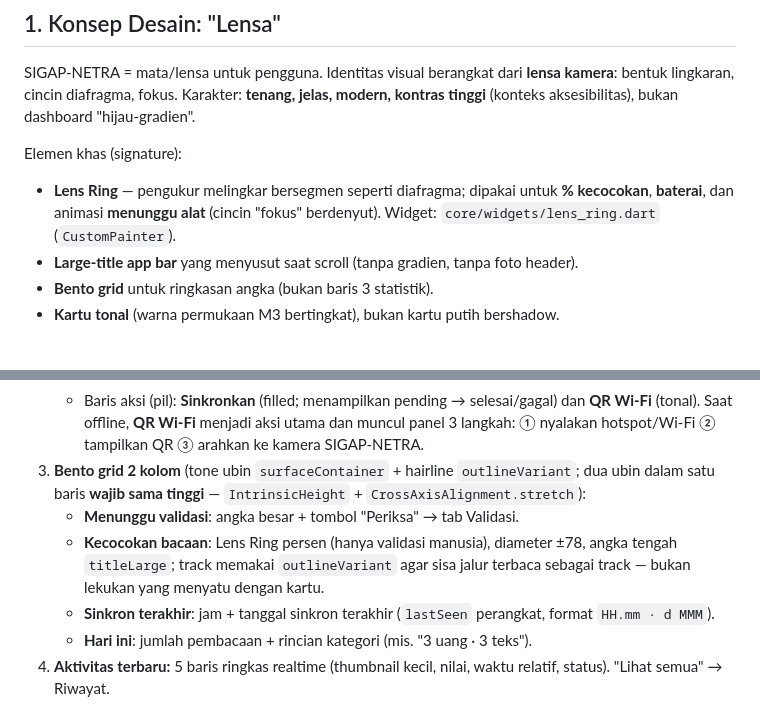
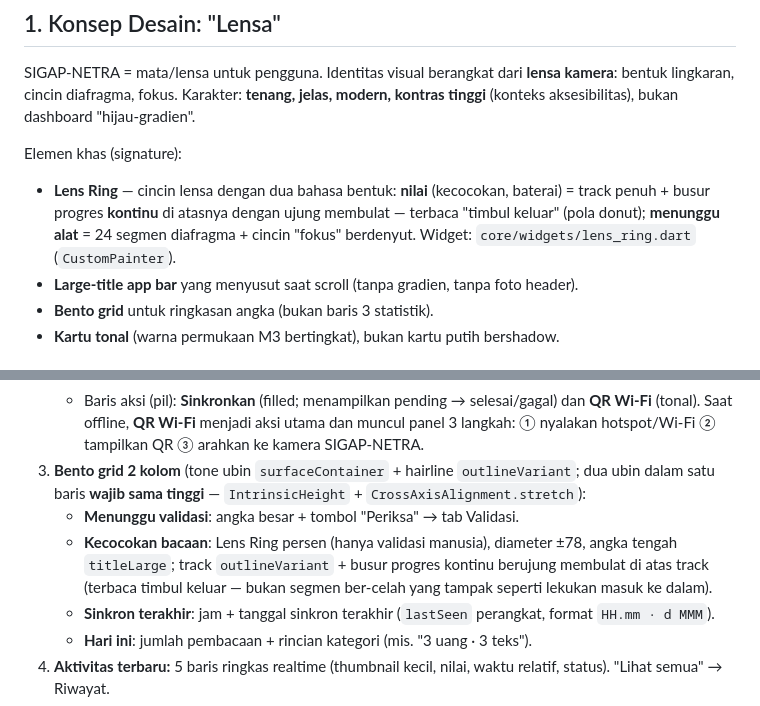
Before and after one commit to andrest1101/sigap-netra, a Markdown page: docs/ui_spec.md, 2 parts joined by grey strips. Drawn GitHub-style.

```diff
--- a/docs/ui_spec.md
+++ b/docs/ui_spec.md
@@ -14,7 +14,7 @@ SIGAP-NETRA = mata/lensa untuk pengguna. Identitas visual berangkat dari **lensa
 
 Elemen khas (signature):
 
-- **Lens Ring** — pengukur melingkar bersegmen seperti diafragma; dipakai untuk **% kecocokan**, **baterai**, dan animasi **menunggu alat** (cincin "fokus" berdenyut). Widget: `core/widgets/lens_ring.dart` (`CustomPainter`).
+- **Lens Ring** — cincin lensa dengan dua bahasa bentuk: **nilai** (kecocokan, baterai) = track penuh + busur progres **kontinu** di atasnya dengan ujung membulat — terbaca "timbul keluar" (pola donut); **menunggu alat** = 24 segmen diafragma + cincin "fokus" berdenyut. Widget: `core/widgets/lens_ring.dart` (`CustomPainter`).
 - **Large-title app bar** yang menyusut saat scroll (tanpa gradien, tanpa foto header).
 - **Bento grid** untuk ringkasan angka (bukan baris 3 statistik).
 - **Kartu tonal** (warna permukaan M3 bertingkat), bukan kartu putih bershadow.
@@ -109,7 +109,7 @@ Setiap fungsi aplikasi lama **harus** ada. Centang saat selesai (lihat `progress
    - Baris aksi (pil): **Sinkronkan** (filled; menampilkan pending → selesai/gagal) dan **QR Wi-Fi** (tonal). Saat offline, **QR Wi-Fi** menjadi aksi utama dan muncul panel 3 langkah: ① nyalakan hotspot/Wi-Fi ② tampilkan QR ③ arahkan ke kamera SIGAP-NETRA.
 3. **Bento grid 2 kolom** (tone ubin `surfaceContainer` + hairline `outlineVariant`; dua ubin dalam satu baris **wajib sama tinggi** — `IntrinsicHeight` + `CrossAxisAlignment.stretch`):
    - **Menunggu validasi**: angka besar + tombol "Periksa" → tab Validasi.
-   - **Kecocokan bacaan**: Lens Ring persen (hanya validasi manusia), diameter ±78, angka tengah `titleLarge`; track memakai `outlineVariant` agar sisa jalur terbaca sebagai track — bukan lekukan yang menyatu dengan kartu.
+   - **Kecocokan bacaan**: Lens Ring persen (hanya validasi manusia), diameter ±78, angka tengah `titleLarge`; track `outlineVariant` + busur progres kontinu berujung membulat di atas track (terbaca timbul keluar — bukan segmen ber-celah yang tampak seperti lekukan masuk ke dalam).
    - **Sinkron terakhir**: jam + tanggal sinkron terakhir (`lastSeen` perangkat, format `HH.mm · d MMM`).
    - **Hari ini**: jumlah pembacaan + rincian kategori (mis. "3 uang · 3 teks").
 4. **Aktivitas terbaru:** 5 baris ringkas realtime (thumbnail kecil, nilai, waktu relatif, status). "Lihat semua" → Riwayat.
```
Also changed, not shown: progress.md (+9 -0 lines).
